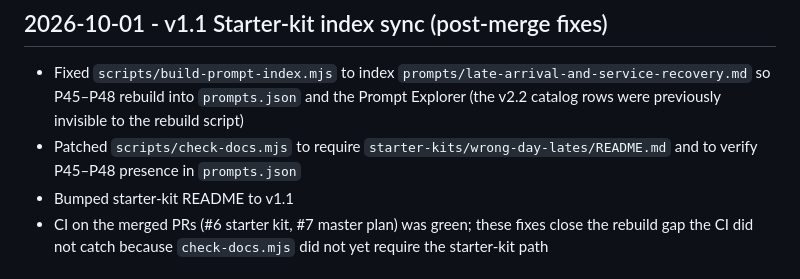
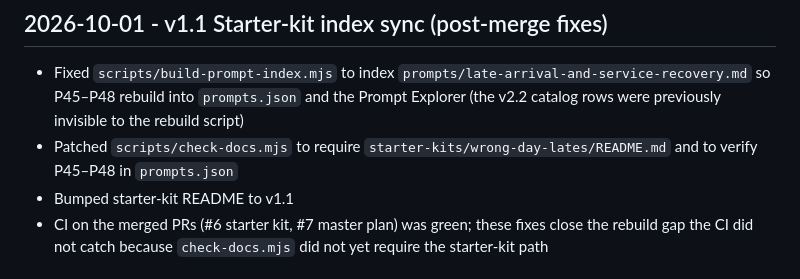
Before and after one commit to arigatoexpress/Ops-AI-Library, a Markdown page: CHANGELOG.md, the part around the change. Rendered like a GitHub page.

Commit message:
docs: changelog v1.1 starter-kit index sync

```diff
--- a/CHANGELOG.md
+++ b/CHANGELOG.md
@@ -3,7 +3,7 @@
 ## 2026-10-01 - v1.1 Starter-kit index sync (post-merge fixes)
 
 - Fixed `scripts/build-prompt-index.mjs` to index `prompts/late-arrival-and-service-recovery.md` so P45–P48 rebuild into `prompts.json` and the Prompt Explorer (the v2.2 catalog rows were previously invisible to the rebuild script)
-- Patched `scripts/check-docs.mjs` to require `starter-kits/wrong-day-lates/README.md` and to verify P45–P48 presence in `prompts.json`
+- Patched `scripts/check-docs.mjs` to require `starter-kits/wrong-day-lates/README.md` and to verify P45–P48 in `prompts.json`
 - Bumped starter-kit README to v1.1
 - CI on the merged PRs (#6 starter kit, #7 master plan) was green; these fixes close the rebuild gap the CI did not catch because `check-docs.mjs` did not yet require the starter-kit path
 
```
